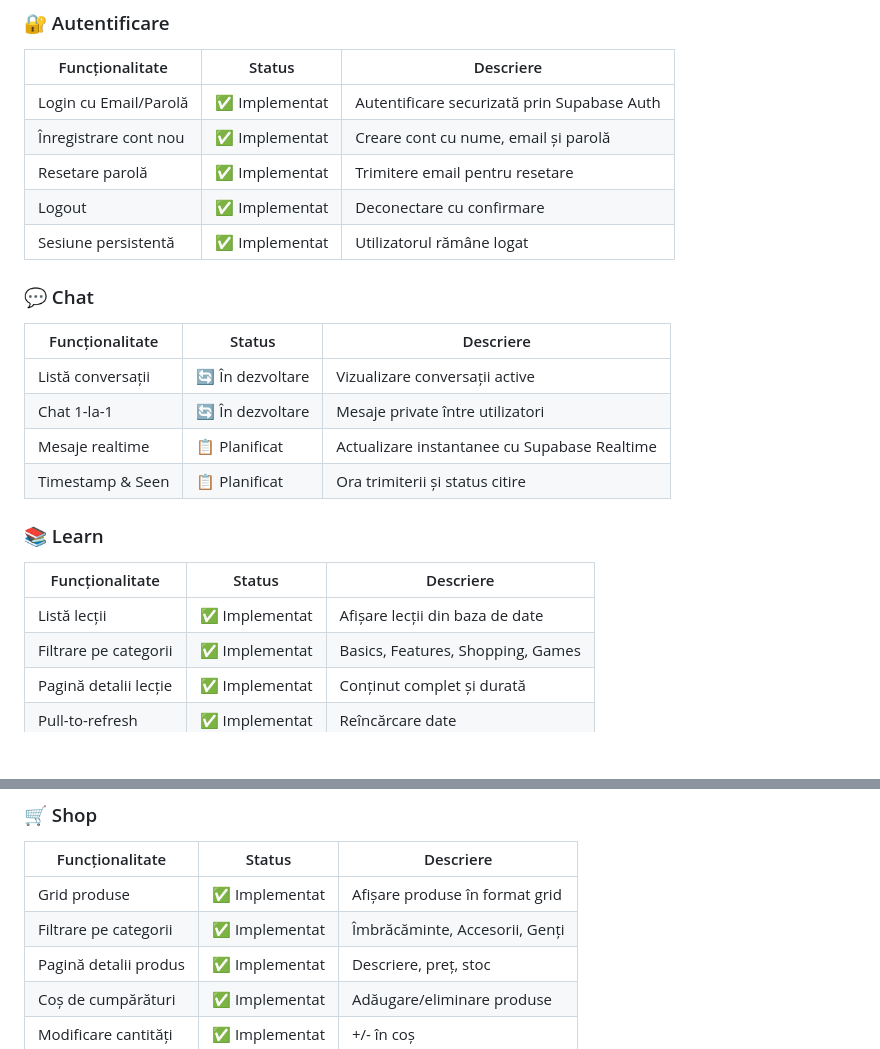
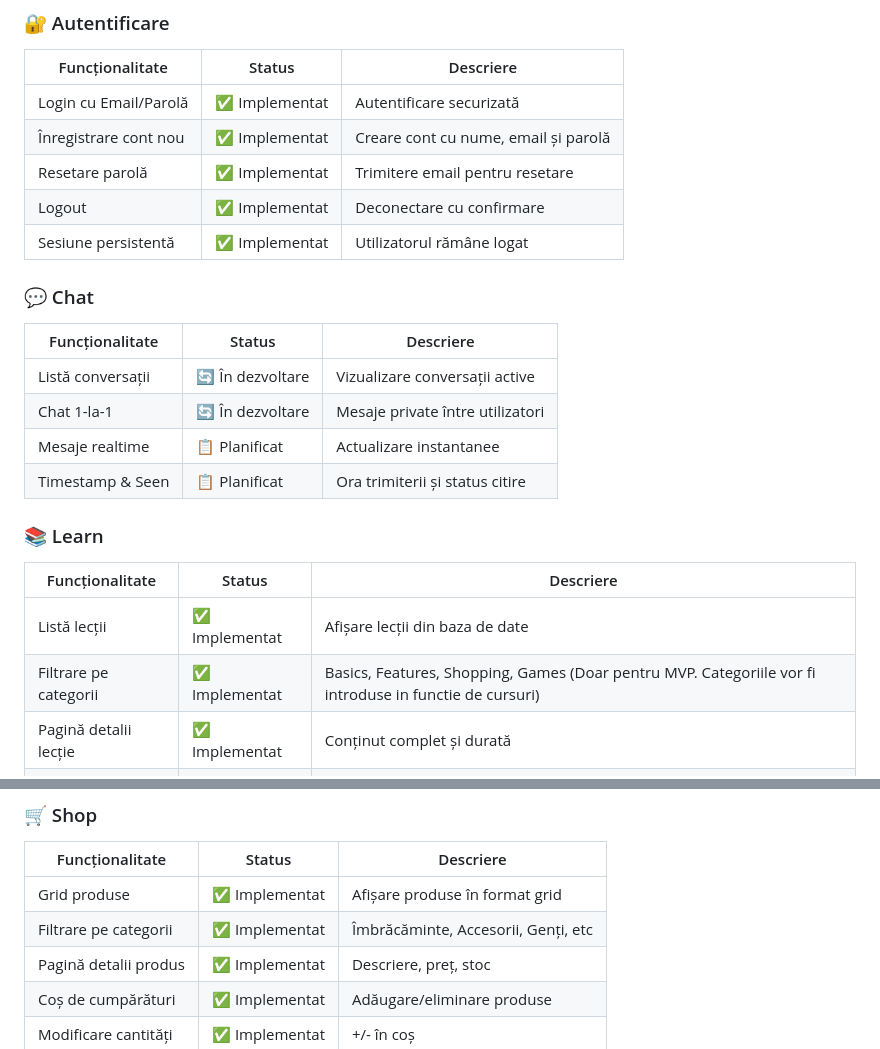
Before and after one commit to AlexFSTT/Binde, a Markdown page: README.md, 2 parts joined by grey strips. Rendered like a GitHub page; blank space fills up the shorter version.

```diff
--- a/README.md
+++ b/README.md
@@ -36,7 +36,7 @@
 ### 🔐 Autentificare
 | Funcționalitate | Status | Descriere |
 |-----------------|--------|-----------|
-| Login cu Email/Parolă | ✅ Implementat | Autentificare securizată prin Supabase Auth |
+| Login cu Email/Parolă | ✅ Implementat | Autentificare securizată |
 | Înregistrare cont nou | ✅ Implementat | Creare cont cu nume, email și parolă |
 | Resetare parolă | ✅ Implementat | Trimitere email pentru resetare |
 | Logout | ✅ Implementat | Deconectare cu confirmare |
@@ -47,14 +47,14 @@
 |-----------------|--------|-----------|
 | Listă conversații | 🔄 În dezvoltare | Vizualizare conversații active |
 | Chat 1-la-1 | 🔄 În dezvoltare | Mesaje private între utilizatori |
-| Mesaje realtime | 📋 Planificat | Actualizare instantanee cu Supabase Realtime |
+| Mesaje realtime | 📋 Planificat | Actualizare instantanee |
 | Timestamp & Seen | 📋 Planificat | Ora trimiterii și status citire |
 
 ### 📚 Learn
 | Funcționalitate | Status | Descriere |
 |-----------------|--------|-----------|
 | Listă lecții | ✅ Implementat | Afișare lecții din baza de date |
-| Filtrare pe categorii | ✅ Implementat | Basics, Features, Shopping, Games |
+| Filtrare pe categorii | ✅ Implementat | Basics, Features, Shopping, Games (Doar pentru MVP. Categoriile vor fi introduse in functie de cursuri) |
 | Pagină detalii lecție | ✅ Implementat | Conținut complet și durată |
 | Pull-to-refresh | ✅ Implementat | Reîncărcare date |
 
@@ -71,7 +71,7 @@
 | Funcționalitate | Status | Descriere |
 |-----------------|--------|-----------|
 | Grid produse | ✅ Implementat | Afișare produse în format grid |
-| Filtrare pe categorii | ✅ Implementat | Îmbrăcăminte, Accesorii, Genți |
+| Filtrare pe categorii | ✅ Implementat | Îmbrăcăminte, Accesorii, Genți, etc |
 | Pagină detalii produs | ✅ Implementat | Descriere, preț, stoc |
 | Coș de cumpărături | ✅ Implementat | Adăugare/eliminare produse |
 | Modificare cantități | ✅ Implementat | +/- în coș |
```
